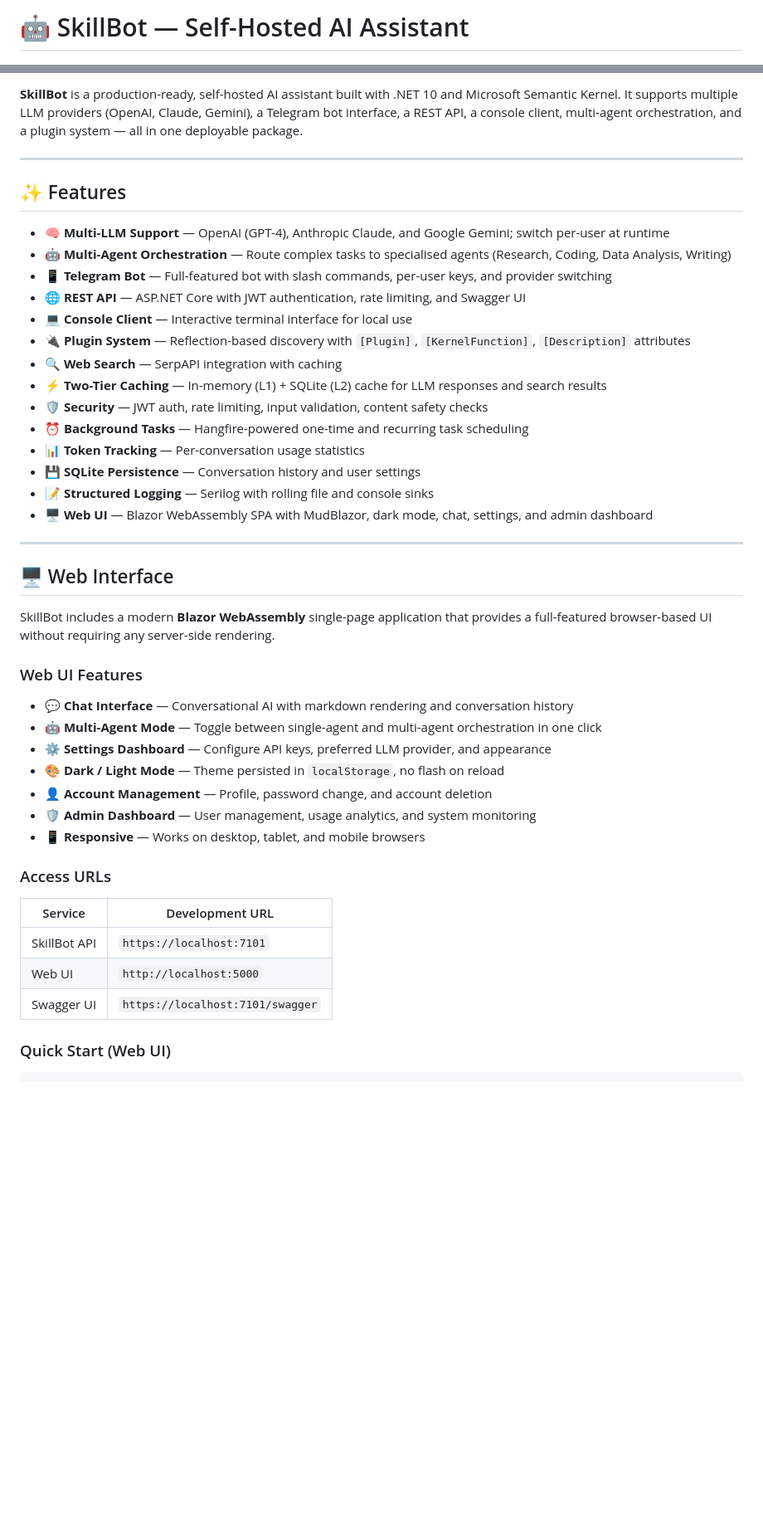
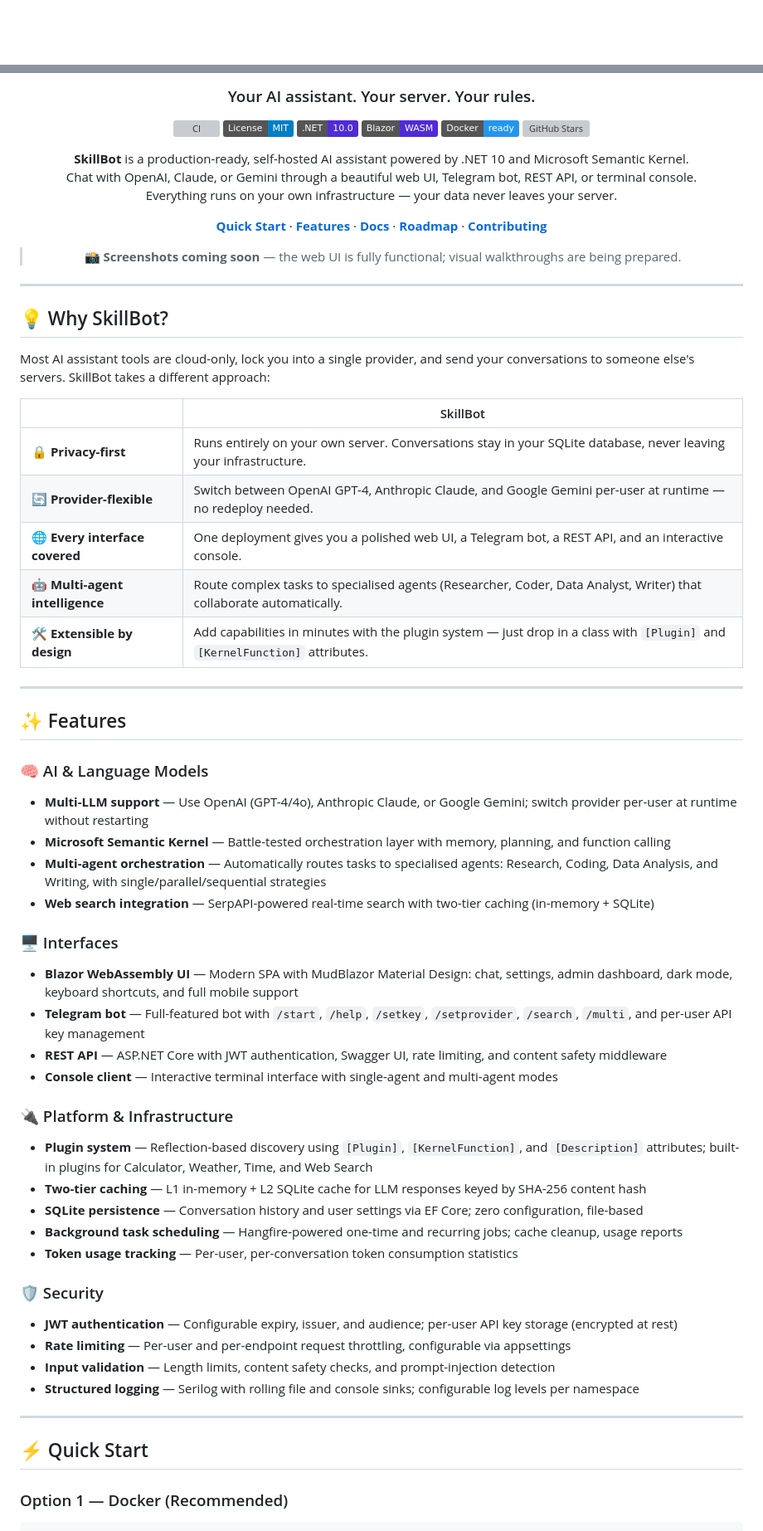
Before and after one commit to harshil-sh/SkillBot, a Markdown page: README.md, 2 parts joined by grey strips. Shown at 83% size. GitHub-like rendering; badges without logos; blank space fills up the shorter version; grey boxes are pictures that could not be loaded.

````diff
--- a/README.md
+++ b/README.md
@@ -1,2 +1,2 @@
-# 🤖 SkillBot — Self-Hosted AI Assistant
+<div align="center">
 
@@ -7,49 +4,70 @@
 
-**SkillBot** is a production-ready, self-hosted AI assistant built with .NET 10 and Microsoft Semantic Kernel. It supports multiple LLM providers (OpenAI, Claude, Gemini), a Telegram bot interface, a REST API, a console client, multi-agent orchestration, and a plugin system — all in one deployable package.
+### Your AI assistant. Your server. Your rules.
+
+[![CI](https://github.com/harshil-sh/skillbot/actions/workflows/ci.yml/badge.svg)](https://github.com/harshil-sh/skillbot/actions/workflows/ci.yml)
+[![License: MIT](https://img.shields.io/badge/License-MIT-blue.svg)](https://github.com/harshil-sh/skillbot/blob/main/LICENSE)
+[![.NET](https://img.shields.io/badge/.NET-10.0-512BD4?logo=dotnet&logoColor=white)](https://dotnet.microsoft.com)
+[![Blazor](https://img.shields.io/badge/Blazor-WASM-512BD4?logo=blazor&logoColor=white)](https://dotnet.microsoft.com/apps/aspnet/web-apps/blazor)
+[![Docker](https://img.shields.io/badge/Docker-ready-2496ED?logo=docker&logoColor=white)](https://github.com/harshil-sh/skillbot/blob/main/Dockerfile)
+[![GitHub Stars](https://img.shields.io/github/stars/harshil-sh/skillbot?style=social)](https://github.com/harshil-sh/skillbot/stargazers)
+
+**SkillBot** is a production-ready, self-hosted AI assistant powered by .NET 10 and Microsoft Semantic Kernel.
+Chat with OpenAI, Claude, or Gemini through a beautiful web UI, Telegram bot, REST API, or terminal console.
+Everything runs on your own infrastructure — your data never leaves your server.
+
+[**Quick Start**](#-quick-start) · [**Features**](#-features) · [**Docs**](#-documentation) · [**Roadmap**](#️-roadmap) · [**Contributing**](#-contributing)
+
+> 📸 **Screenshots coming soon** — the web UI is fully functional; visual walkthroughs are being prepared.
+
+</div>
+
+---
+
+## 💡 Why SkillBot?
+
+Most AI assistant tools are cloud-only, lock you into a single provider, and send your conversations to someone else's servers. SkillBot takes a different approach:
+
+| | SkillBot |
+|---|---|
+| 🔒 **Privacy-first** | Runs entirely on your own server. Conversations stay in your SQLite database, never leaving your infrastructure. |
+| 🔄 **Provider-flexible** | Switch between OpenAI GPT-4, Anthropic Claude, and Google Gemini per-user at runtime — no redeploy needed. |
+| 🌐 **Every interface covered** | One deployment gives you a polished web UI, a Telegram bot, a REST API, and an interactive console. |
+| 🤖 **Multi-agent intelligence** | Route complex tasks to specialised agents (Researcher, Coder, Data Analyst, Writer) that collaborate automatically. |
+| 🛠️ **Extensible by design** | Add capabilities in minutes with the plugin system — just drop in a class with `[Plugin]` and `[KernelFunction]` attributes. |
 
 ---
 
 ## ✨ Features
 
-- 🧠 **Multi-LLM Support** — OpenAI (GPT-4), Anthropic Claude, and Google Gemini; switch per-user at runtime
-- 🤖 **Multi-Agent Orchestration** — Route complex tasks to specialised agents (Research, Coding, Data Analysis, Writing)
-- 📱 **Telegram Bot** — Full-featured bot with slash commands, per-user keys, and provider switching
-- 🌐 **REST API** — ASP.NET Core with JWT authentication, rate limiting, and Swagger UI
-- 💻 **Console Client** — Interactive terminal interface for local use
-- 🔌 **Plugin System** — Reflection-based discovery with `[Plugin]`, `[KernelFunction]`, `[Description]` attributes
-- 🔍 **Web Search** — SerpAPI integration with caching
-- ⚡ **Two-Tier Caching** — In-memory (L1) + SQLite (L2) cache for LLM responses and search results
-- 🛡️ **Security** — JWT auth, rate limiting, input validation, content safety checks
-- ⏰ **Background Tasks** — Hangfire-powered one-time and recurring task scheduling
-- 📊 **Token Tracking** — Per-conversation usage statistics
-- 💾 **SQLite Persistence** — Conversation history and user settings
-- 📝 **Structured Logging** — Serilog with rolling file and console sinks
-- 🖥️ **Web UI** — Blazor WebAssembly SPA with MudBlazor, dark mode, chat, settings, and admin dashboard
+### 🧠 AI & Language Models
+- **Multi-LLM support** — Use OpenAI (GPT-4/4o), Anthropic Claude, or Google Gemini; switch provider per-user at runtime without restarting
+- **Microsoft Semantic Kernel** — Battle-tested orchestration layer with memory, planning, and function calling
+- **Multi-agent orchestration** — Automatically routes tasks to specialised agents: Research, Coding, Data Analysis, and Writing, with single/parallel/sequential strategies
+- **Web search integration** — SerpAPI-powered real-time search with two-tier caching (in-memory + SQLite)
+
+### 🖥️ Interfaces
+- **Blazor WebAssembly UI** — Modern SPA with MudBlazor Material Design: chat, settings, admin dashboard, dark mode, keyboard shortcuts, and full mobile support
+- **Telegram bot** — Full-featured bot with `/start`, `/help`, `/setkey`, `/setprovider`, `/search`, `/multi`, and per-user API key management
+- **REST API** — ASP.NET Core with JWT authentication, Swagger UI, rate limiting, and content safety middleware
+- **Console client** — Interactive terminal interface with single-agent and multi-agent modes
+
+### 🔌 Platform & Infrastructure
+- **Plugin system** — Reflection-based discovery using `[Plugin]`, `[KernelFunction]`, and `[Description]` attributes; built-in plugins for Calculator, Weather, Time, and Web Search
+- **Two-tier caching** — L1 in-memory + L2 SQLite cache for LLM responses keyed by SHA-256 content hash
+- **SQLite persistence** — Conversation history and user settings via EF Core; zero configuration, file-based
+- **Background task scheduling** — Hangfire-powered one-time and recurring jobs; cache cleanup, usage reports
+- **Token usage tracking** — Per-user, per-conversation token consumption statistics
+
+### 🛡️ Security
+- **JWT authentication** — Configurable expiry, issuer, and audience; per-user API key storage (encrypted at rest)
+- **Rate limiting** — Per-user and per-endpoint request throttling, configurable via appsettings
+- **Input validation** — Length limits, content safety checks, and prompt-injection detection
+- **Structured logging** — Serilog with rolling file and console sinks; configurable log levels per namespace
 
 ---
 
-## 🖥️ Web Interface
+## ⚡ Quick Start
 
-SkillBot includes a modern **Blazor WebAssembly** single-page application that provides a full-featured browser-based UI without requiring any server-side rendering.
-
-### Web UI Features
-
-- 💬 **Chat Interface** — Conversational AI with markdown rendering and conversation history
-- 🤖 **Multi-Agent Mode** — Toggle between single-agent and multi-agent orchestration in one click
-- ⚙️ **Settings Dashboard** — Configure API keys, preferred LLM provider, and appearance
-- 🎨 **Dark / Light Mode** — Theme persisted in `localStorage`, no flash on reload
-- 👤 **Account Management** — Profile, password change, and account deletion
-- 🛡️ **Admin Dashboard** — User management, usage analytics, and system monitoring
-- 📱 **Responsive** — Works on desktop, tablet, and mobile browsers
-
-### Access URLs
-
-| Service | Development URL |
-|---------|----------------|
-| SkillBot API | `https://localhost:7101` |
-| Web UI | `http://localhost:5000` |
-| Swagger UI | `https://localhost:7101/swagger` |
-
-### Quick Start (Web UI)
+### Option 1 — Docker (Recommended)
 
 ```bash
````
Also changed, not shown: other parts of README.md (+270 -201 lines).
